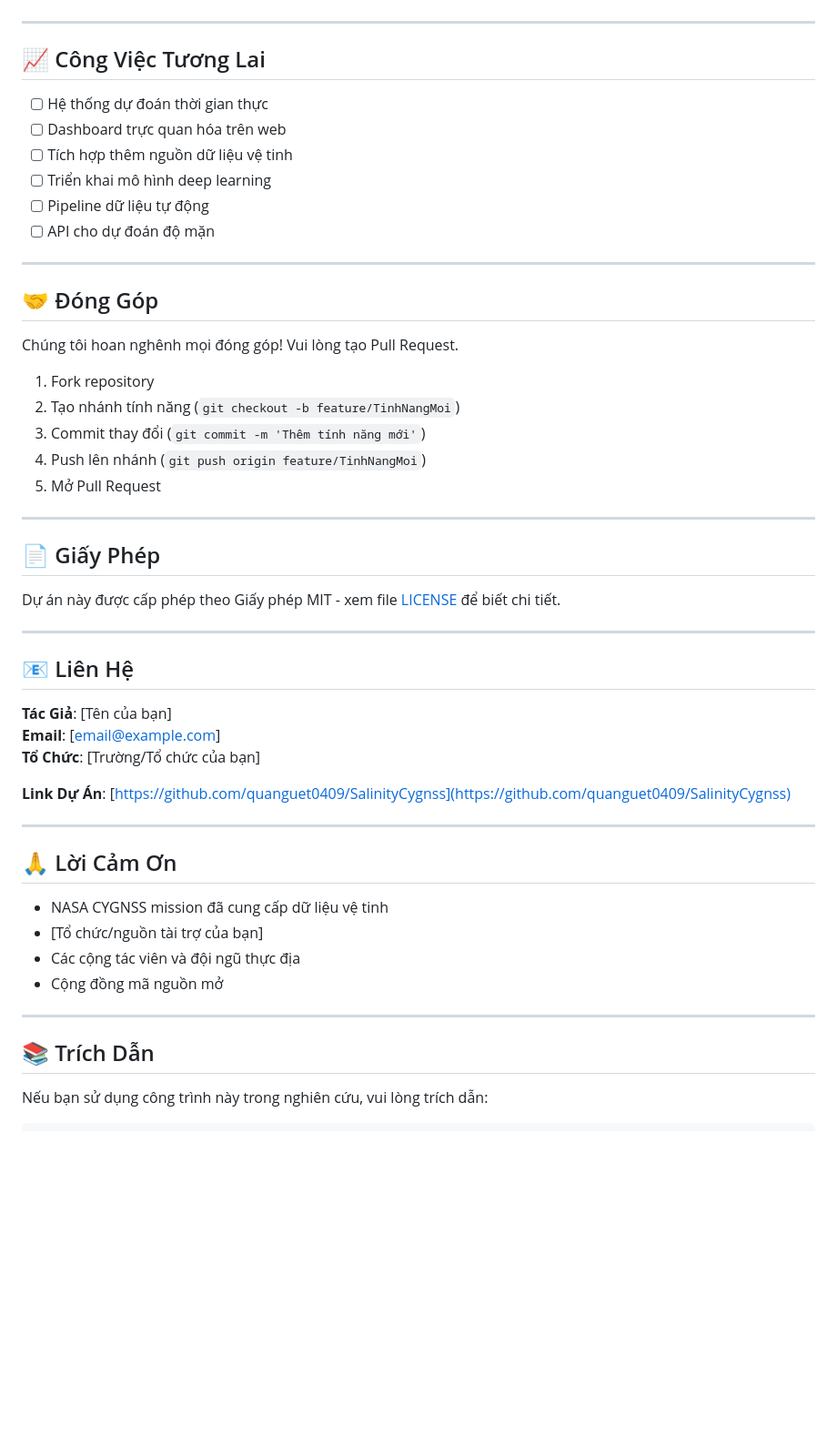
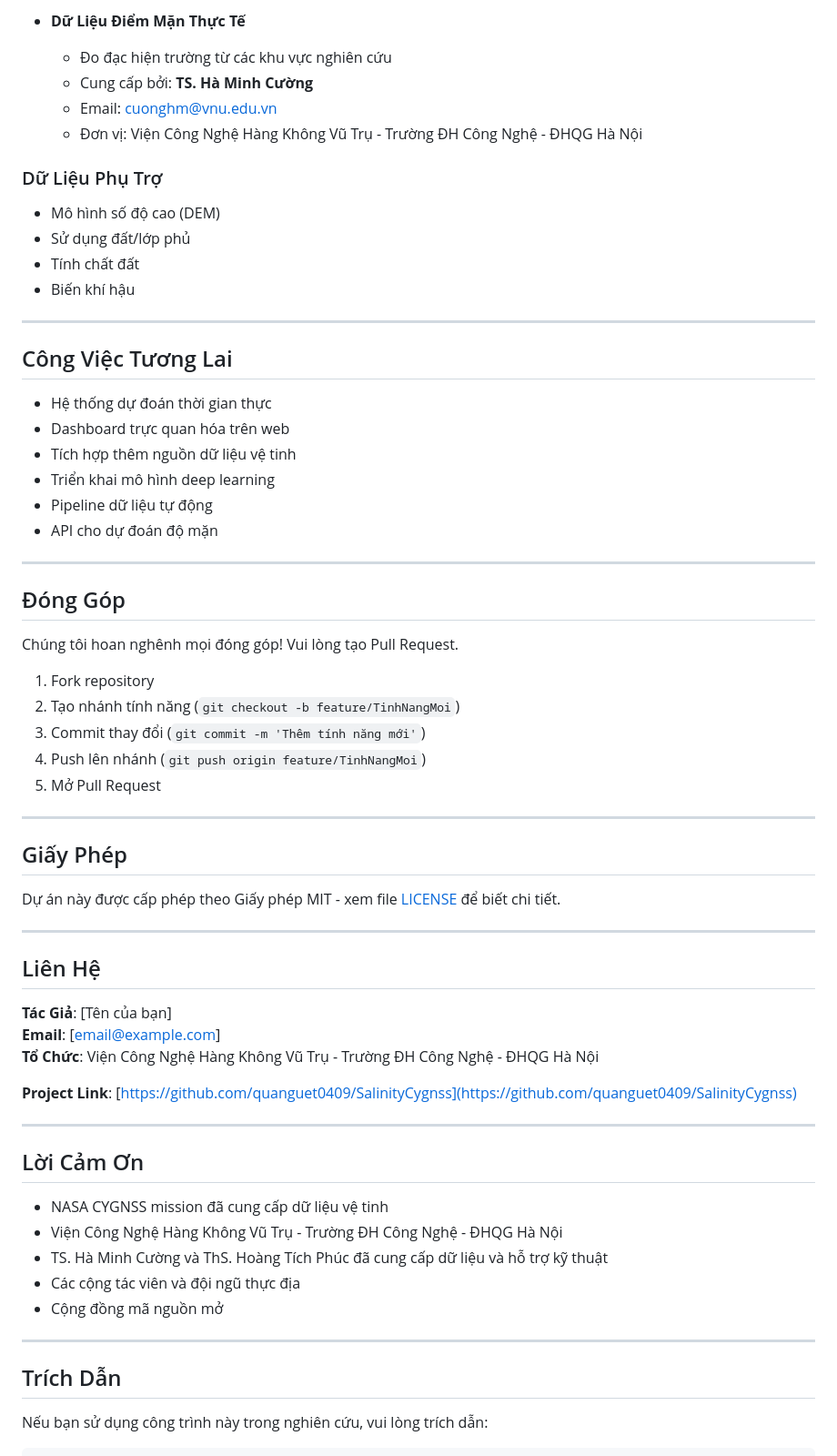
Before and after one commit to Geospatial-Technology-Lab/25-26_HKI_DATN_21020601_QuangMP, a Markdown page: README.md, the part around the change printed below. Shown: that part at 91% size. Drawn GitHub-style; blank space fills up the shorter version.

```diff
--- a/README.md
+++ b/README.md
@@ -317,18 +327,30 @@ Các mô hình của chúng tôi giúp giám sát và dự đoán các mô hình
+- **Dữ Liệu Điểm Mặn Thực Tế**
+  - Đo đạc hiện trường từ các khu vực nghiên cứu
+  - Cung cấp bởi: **TS. Hà Minh Cường**
+  - Email: cuonghm@vnu.edu.vn
+  - Đơn vị: Viện Công Nghệ Hàng Không Vũ Trụ - Trường ĐH Công Nghệ - ĐHQG Hà Nội
+
+### Dữ Liệu Phụ Trợ
+
+- Mô hình số độ cao (DEM)
+- Sử dụng đất/lớp phủ
+- Tính chất đất
+- Biến khí hậu
 
 ---
 
-## 📈 Công Việc Tương Lai
+## Công Việc Tương Lai
 
-- [ ] Hệ thống dự đoán thời gian thực
-- [ ] Dashboard trực quan hóa trên web
-- [ ] Tích hợp thêm nguồn dữ liệu vệ tinh
-- [ ] Triển khai mô hình deep learning
-- [ ] Pipeline dữ liệu tự động
-- [ ] API cho dự đoán độ mặn
+- Hệ thống dự đoán thời gian thực
+- Dashboard trực quan hóa trên web
+- Tích hợp thêm nguồn dữ liệu vệ tinh
+- Triển khai mô hình deep learning
+- Pipeline dữ liệu tự động
+- API cho dự đoán độ mặn
 
 ---
 
-## 🤝 Đóng Góp
+## Đóng Góp
 
 Chúng tôi hoan nghênh mọi đóng góp! Vui lòng tạo Pull Request.
 
@@ -340,32 +362,33 @@ Chúng tôi hoan nghênh mọi đóng góp! Vui lòng tạo Pull Request.
 
 ---
 
-## 📄 Giấy Phép
+## Giấy Phép
 
 Dự án này được cấp phép theo Giấy phép MIT - xem file [LICENSE](LICENSE) để biết chi tiết.
 
 ---
 
-## 📧 Liên Hệ
+## Liên Hệ
 
 **Tác Giả**: [Tên của bạn]
 **Email**: [email@example.com]
-**Tổ Chức**: [Trường/Tổ chức của bạn]
+**Tổ Chức**: Viện Công Nghệ Hàng Không Vũ Trụ - Trường ĐH Công Nghệ - ĐHQG Hà Nội
 
-**Link Dự Án**: [https://github.com/quanguet0409/SalinityCygnss](https://github.com/quanguet0409/SalinityCygnss)
+**Project Link**: [https://github.com/quanguet0409/SalinityCygnss](https://github.com/quanguet0409/SalinityCygnss)
 
 ---
 
-## 🙏 Lời Cảm Ơn
+## Lời Cảm Ơn
 
 - NASA CYGNSS mission đã cung cấp dữ liệu vệ tinh
-- [Tổ chức/nguồn tài trợ của bạn]
+- Viện Công Nghệ Hàng Không Vũ Trụ - Trường ĐH Công Nghệ - ĐHQG Hà Nội
+- TS. Hà Minh Cường và ThS. Hoàng Tích Phúc đã cung cấp dữ liệu và hỗ trợ kỹ thuật
 - Các cộng tác viên và đội ngũ thực địa
 - Cộng đồng mã nguồn mở
 
 ---
 
-## 📚 Trích Dẫn
+## Trích Dẫn
 
 Nếu bạn sử dụng công trình này trong nghiên cứu, vui lòng trích dẫn:
 
```
Also changed, not shown: other parts of README.md (+62 -52 lines), sae_logo.png (added).
